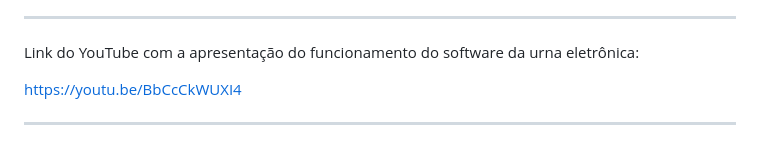
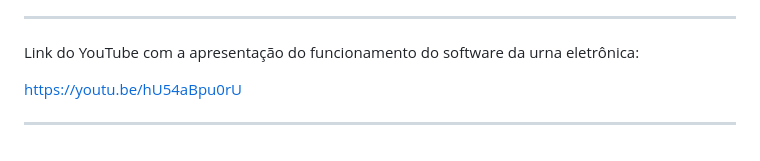
Before and after one commit to jmanoel7/urna_eletronica, a Markdown page: README.md, the part around the change. GitHub-like rendering.

Commit message:
Atualizando Link do YouTube no README.md

```diff
--- a/README.md
+++ b/README.md
@@ -112,6 +112,6 @@ Uma vez instalado o sistema, ao excutá-lo conforme o item 4 acima, você terá
 
 Link do YouTube com a apresentação do funcionamento do software da urna eletrônica:
 
-[https://youtu.be/BbCcCkWUXI4](https://youtu.be/BbCcCkWUXI4 "Link do YouTube")
+[https://youtu.be/hU54aBpu0rU](https://youtu.be/hU54aBpu0rU "Link do YouTube")
 
 ---
```
